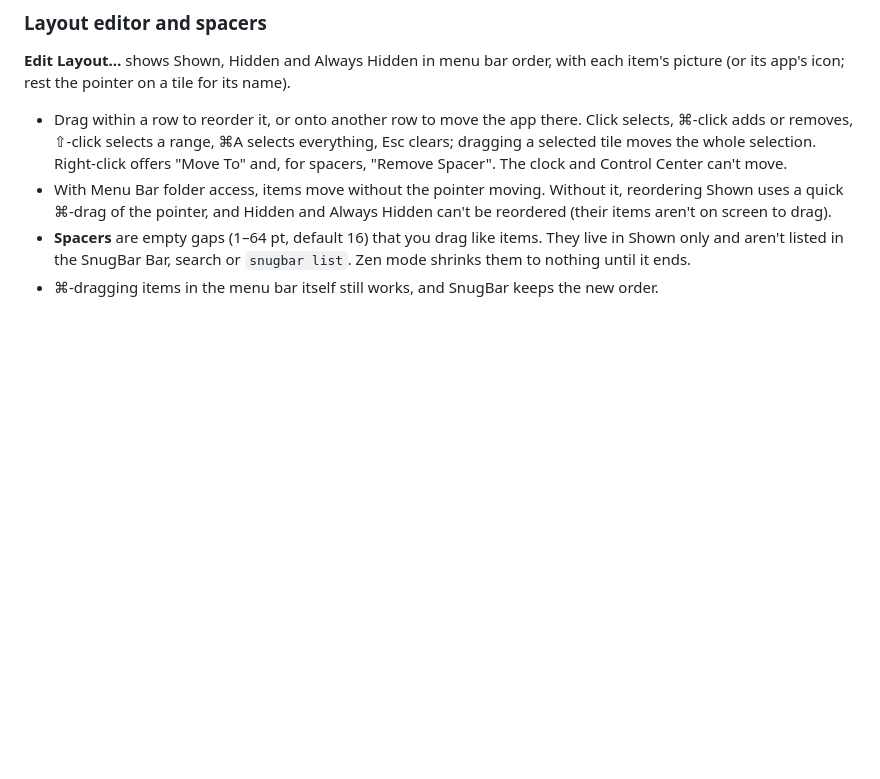
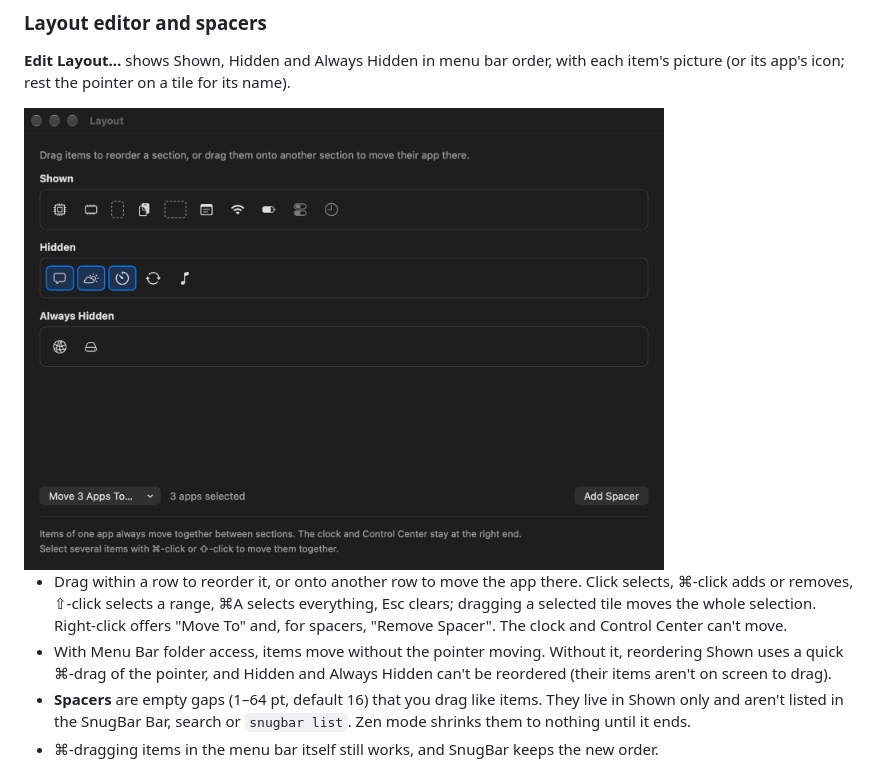
Before and after one commit to 0sahil/snugbar, a Markdown page: README.md, the part around one of its changes. Drawn GitHub-style; pictures changed too: docs/images/layout-editor.png (added); blank space fills up the shorter version.

Commit message:
README: SnugBar Bar and layout editor screenshots

```diff
--- a/README.md
+++ b/README.md
@@ -63,6 +65,8 @@ it off.
 ### Layout editor and spacers
 **Edit Layout…** shows Shown, Hidden and Always Hidden in menu bar order, with each item's picture (or its app's icon;
 rest the pointer on a tile for its name).
+
+<img src="docs/images/layout-editor.png" width="640" alt="The layout editor with Shown, Hidden and Always Hidden rows, three Hidden apps selected and a Move 3 Apps To menu">
 
 - Drag within a row to reorder it, or onto another row to move the app there. Click selects, ⌘-click adds or
   removes, ⇧-click selects a range, ⌘A selects everything, Esc clears; dragging a selected tile moves the whole
```
Also changed, not shown: other parts of README.md (+3 -1 lines), docs/images/snugbar-bar.png (added).
